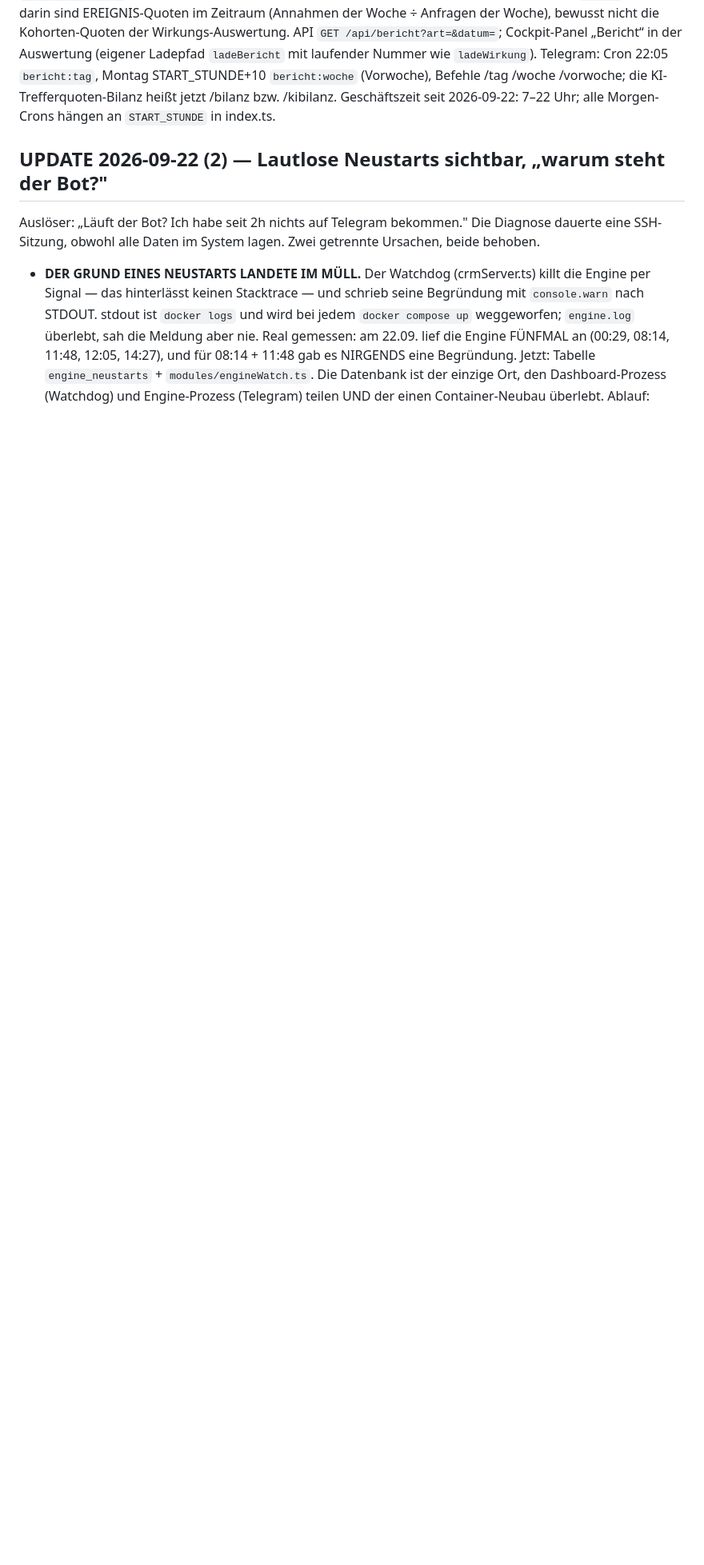
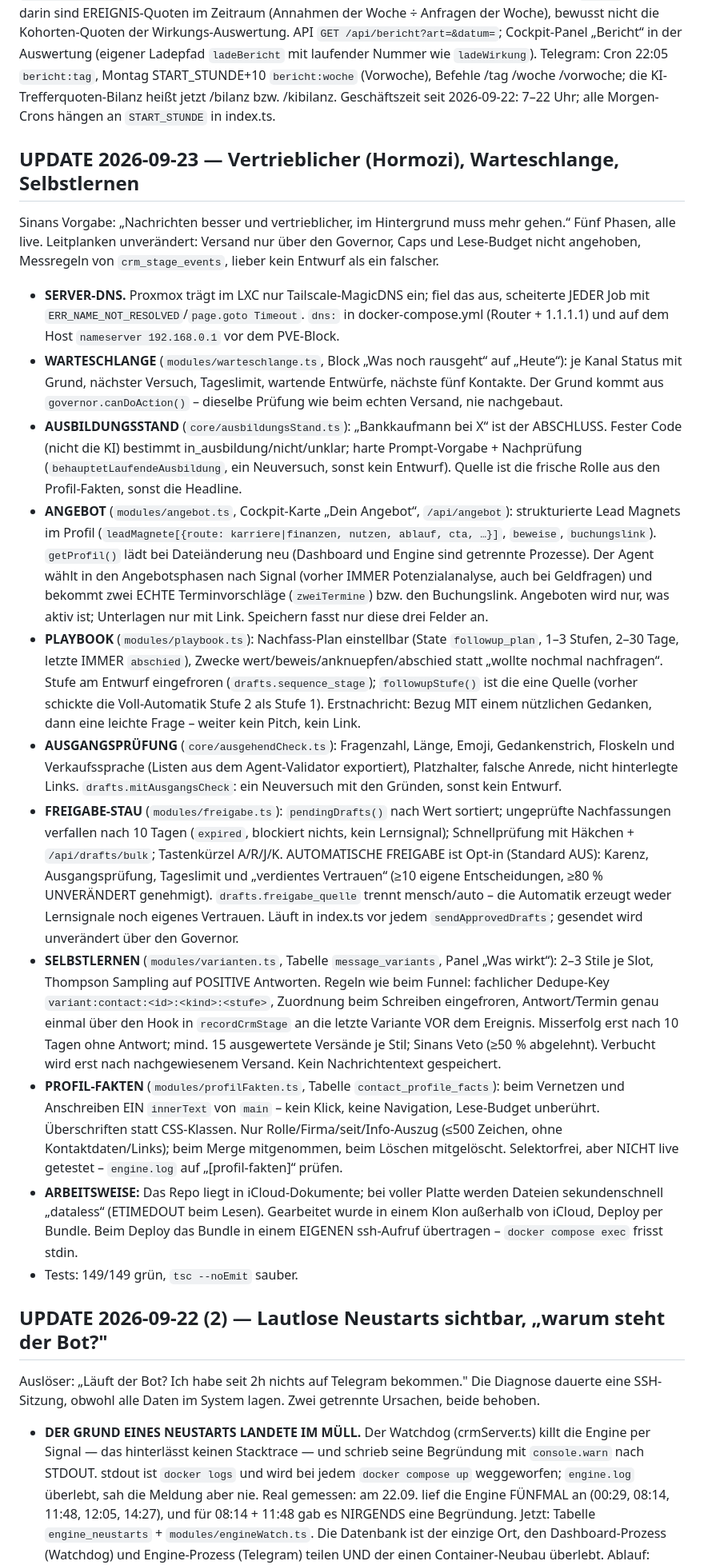
Before and after one commit to sinanhrrck/linkedin-command-center, a Markdown page: CLAUDE.md, the part around the change. Shown at 80% size. Drawn GitHub-style; blank space fills up the shorter version.

Commit message:
docs: CLAUDE.md – Vertriebs-Update 2026-09-23 (Angebot, Playbook, Freigabe, Selbstlernen, Profil-Fakten)
Co-Authored-By: Claude Opus 5.5 <noreply@anthropic.com>

```diff
--- a/CLAUDE.md
+++ b/CLAUDE.md
@@ -201,6 +201,57 @@ Cockpit-Panel „Bericht“ in der Auswertung (eigener Ladepfad `ladeBericht` mi
 `ladeWirkung`). Telegram: Cron 22:05 `bericht:tag`, Montag START_STUNDE+10 `bericht:woche` (Vorwoche),
 Befehle /tag /woche /vorwoche; die KI-Trefferquoten-Bilanz heißt jetzt /bilanz bzw. /kibilanz.
 Geschäftszeit seit 2026-09-22: 7–22 Uhr; alle Morgen-Crons hängen an `START_STUNDE` in index.ts.
+
+## UPDATE 2026-09-23 — Vertrieblicher (Hormozi), Warteschlange, Selbstlernen
+Sinans Vorgabe: „Nachrichten besser und vertrieblicher, im Hintergrund muss mehr gehen.“
+Fünf Phasen, alle live. Leitplanken unverändert: Versand nur über den Governor, Caps und
+Lese-Budget nicht angehoben, Messregeln von `crm_stage_events`, lieber kein Entwurf als ein falscher.
+- **SERVER-DNS.** Proxmox trägt im LXC nur Tailscale-MagicDNS ein; fiel das aus, scheiterte JEDER
+  Job mit `ERR_NAME_NOT_RESOLVED`/`page.goto Timeout`. `dns:` in docker-compose.yml (Router + 1.1.1.1)
+  und auf dem Host `nameserver 192.168.0.1` vor dem PVE-Block.
+- **WARTESCHLANGE** (`modules/warteschlange.ts`, Block „Was noch rausgeht“ auf „Heute“): je Kanal
+  Status mit Grund, nächster Versuch, Tageslimit, wartende Entwürfe, nächste fünf Kontakte. Der Grund
+  kommt aus `governor.canDoAction()` – dieselbe Prüfung wie beim echten Versand, nie nachgebaut.
+- **AUSBILDUNGSSTAND** (`core/ausbildungsStand.ts`): „Bankkaufmann bei X“ ist der ABSCHLUSS. Fester
+  Code (nicht die KI) bestimmt in_ausbildung/nicht/unklar; harte Prompt-Vorgabe + Nachprüfung
+  (`behauptetLaufendeAusbildung`, ein Neuversuch, sonst kein Entwurf). Quelle ist die frische Rolle
+  aus den Profil-Fakten, sonst die Headline.
+- **ANGEBOT** (`modules/angebot.ts`, Cockpit-Karte „Dein Angebot“, `/api/angebot`): strukturierte
+  Lead Magnets im Profil (`leadMagnete[{route: karriere|finanzen, nutzen, ablauf, cta, …}]`, `beweise`,
+  `buchungslink`). `getProfil()` lädt bei Dateiänderung neu (Dashboard und Engine sind getrennte
+  Prozesse). Der Agent wählt in den Angebotsphasen nach Signal (vorher IMMER Potenzialanalyse, auch bei
+  Geldfragen) und bekommt zwei ECHTE Terminvorschläge (`zweiTermine`) bzw. den Buchungslink.
+  Angeboten wird nur, was aktiv ist; Unterlagen nur mit Link. Speichern fasst nur diese drei Felder an.
+- **PLAYBOOK** (`modules/playbook.ts`): Nachfass-Plan einstellbar (State `followup_plan`, 1–3 Stufen,
+  2–30 Tage, letzte IMMER `abschied`), Zwecke wert/beweis/anknuepfen/abschied statt „wollte nochmal
+  nachfragen“. Stufe am Entwurf eingefroren (`drafts.sequence_stage`); `followupStufe()` ist die eine
+  Quelle (vorher schickte die Voll-Automatik Stufe 2 als Stufe 1). Erstnachricht: Bezug MIT einem
+  nützlichen Gedanken, dann eine leichte Frage – weiter kein Pitch, kein Link.
+- **AUSGANGSPRÜFUNG** (`core/ausgehendCheck.ts`): Fragenzahl, Länge, Emoji, Gedankenstrich, Floskeln
+  und Verkaufssprache (Listen aus dem Agent-Validator exportiert), Platzhalter, falsche Anrede, nicht
+  hinterlegte Links. `drafts.mitAusgangsCheck`: ein Neuversuch mit den Gründen, sonst kein Entwurf.
+- **FREIGABE-STAU** (`modules/freigabe.ts`): `pendingDrafts()` nach Wert sortiert; ungeprüfte
+  Nachfassungen verfallen nach 10 Tagen (`expired`, blockiert nichts, kein Lernsignal);
+  Schnellprüfung mit Häkchen + `/api/drafts/bulk`; Tastenkürzel A/R/J/K. AUTOMATISCHE FREIGABE ist
+  Opt-in (Standard AUS): Karenz, Ausgangsprüfung, Tageslimit und „verdientes Vertrauen“ (≥10 eigene
+  Entscheidungen, ≥80 % UNVERÄNDERT genehmigt). `drafts.freigabe_quelle` trennt mensch/auto – die
+  Automatik erzeugt weder Lernsignale noch eigenes Vertrauen. Läuft in index.ts vor jedem
+  `sendApprovedDrafts`; gesendet wird unverändert über den Governor.
+- **SELBSTLERNEN** (`modules/varianten.ts`, Tabelle `message_variants`, Panel „Was wirkt“): 2–3 Stile
+  je Slot, Thompson Sampling auf POSITIVE Antworten. Regeln wie beim Funnel: fachlicher Dedupe-Key
+  `variant:contact:<id>:<kind>:<stufe>`, Zuordnung beim Schreiben eingefroren, Antwort/Termin genau
+  einmal über den Hook in `recordCrmStage` an die letzte Variante VOR dem Ereignis. Misserfolg erst
+  nach 10 Tagen ohne Antwort; mind. 15 ausgewertete Versände je Stil; Sinans Veto (≥50 % abgelehnt).
+  Verbucht wird erst nach nachgewiesenem Versand. Kein Nachrichtentext gespeichert.
+- **PROFIL-FAKTEN** (`modules/profilFakten.ts`, Tabelle `contact_profile_facts`): beim Vernetzen und
+  Anschreiben EIN `innerText` von `main` – kein Klick, keine Navigation, Lese-Budget unberührt.
+  Überschriften statt CSS-Klassen. Nur Rolle/Firma/seit/Info-Auszug (≤500 Zeichen, ohne
+  Kontaktdaten/Links); beim Merge mitgenommen, beim Löschen mitgelöscht. Selektorfrei, aber NICHT
+  live getestet – `engine.log` auf „[profil-fakten]“ prüfen.
+- **ARBEITSWEISE:** Das Repo liegt in iCloud-Dokumente; bei voller Platte werden Dateien sekundenschnell
+  „dataless“ (ETIMEDOUT beim Lesen). Gearbeitet wurde in einem Klon außerhalb von iCloud, Deploy per
+  Bundle. Beim Deploy das Bundle in einem EIGENEN ssh-Aufruf übertragen – `docker compose exec` frisst stdin.
+- Tests: 149/149 grün, `tsc --noEmit` sauber.
 
 ## UPDATE 2026-09-22 (2) — Lautlose Neustarts sichtbar, „warum steht der Bot?"
 Auslöser: „Läuft der Bot? Ich habe seit 2h nichts auf Telegram bekommen." Die Diagnose dauerte
```
